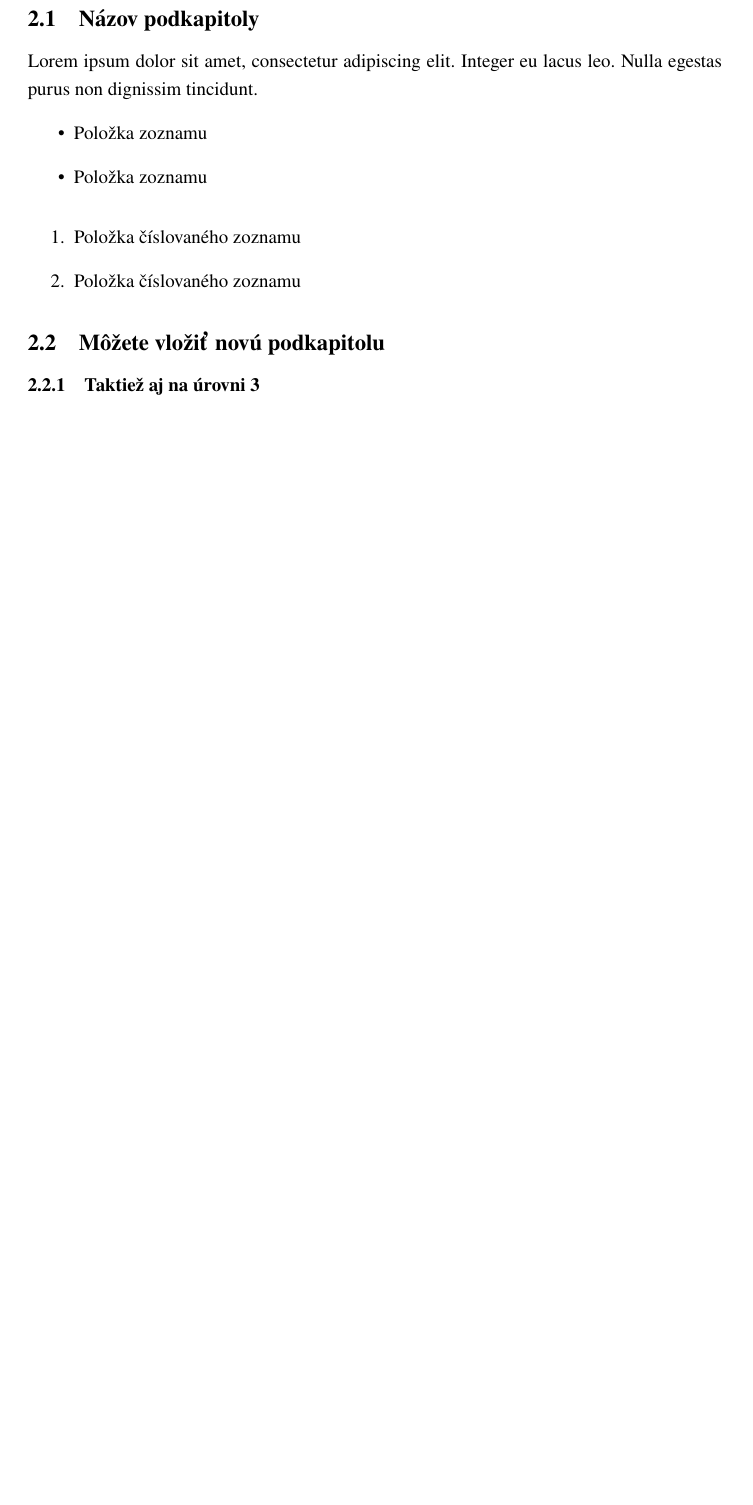
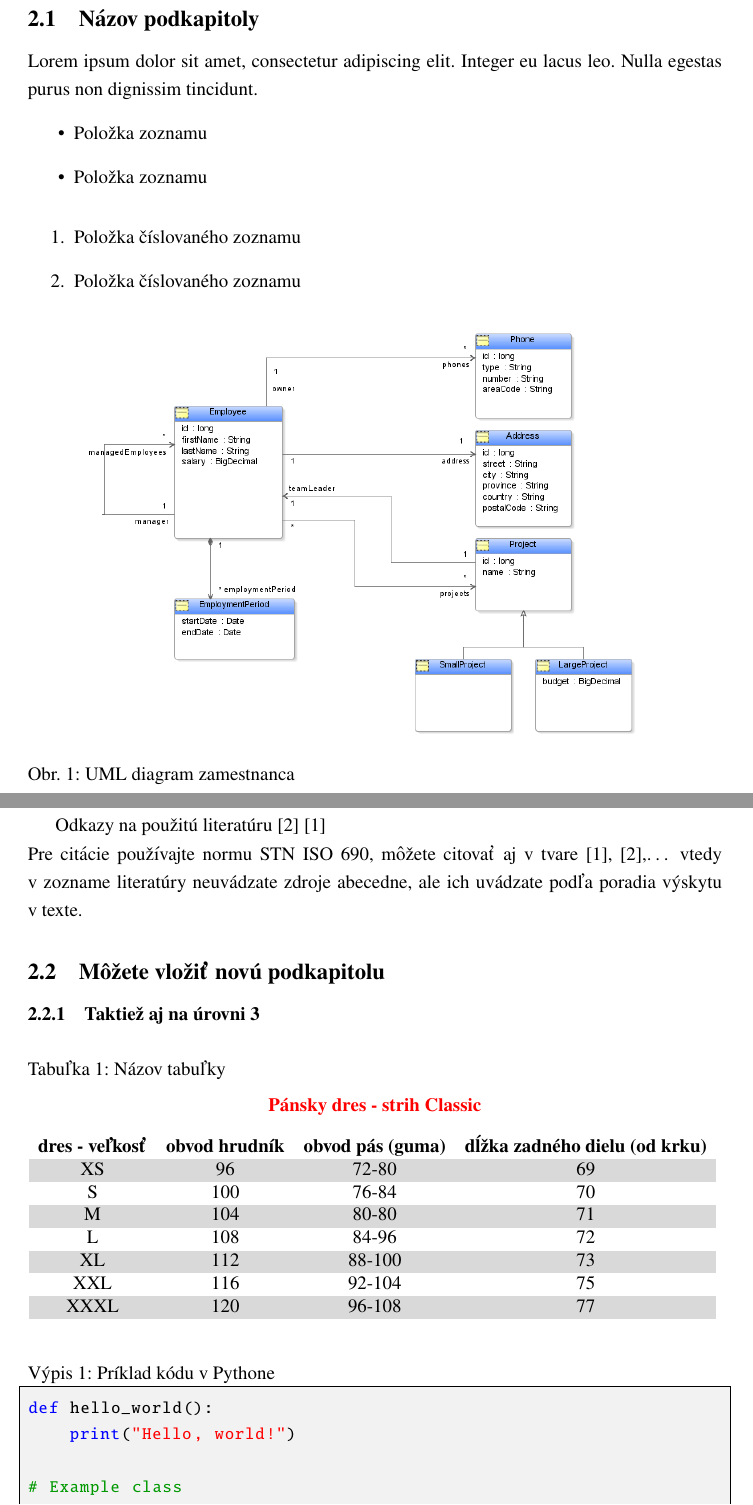
Before and after one commit to TheMidnightRambler/pevs-fi-thesis-latex, a LaTeX paper (main.tex, which reads examples/examples.tex): part of page 12 of 15 before the commit and two parts of pages 12 and 13 of 16 after it, the two joined at a grey line, cut so that both start at the same text, the shorter picture padded with empty space. Compiled offline with pdfLaTeX.

Commit message:
Formatting, code blocks

```diff
--- a/examples/examples.tex
+++ b/examples/examples.tex
@@ -12,3 +14,8 @@ Lorem ipsum dolor sit amet, consectetur adipiscing elit. Integer eu lacus leo. N
     \item Položka číslovaného zoznamu
     \item Položka číslovaného zoznamu
 \end{enumerate}
+
+% Add a figure
+\begin{figure}[h]
+    \includegraphics{examples/images/employee-model.png}
+    \caption{UML diagram zamestnanca}
@@ -15,2 +27,34 @@ Lorem ipsum dolor sit amet, consectetur adipiscing elit. Integer eu lacus leo. N
+Odkazy na použitú literatúru \cite{book_example} \cite{website_example}
+\\Pre citácie používajte normu STN ISO 690, môžete citovať aj v tvare [1], [2],… vtedy v zozname literatúry neuvádzate zdroje abecedne, ale ich uvádzate podľa poradia výskytu v texte.
+
+% Define a subsubsection
 \subsection{Môžete vložiť novú podkapitolu}
 \subsubsection{Taktiež aj na úrovni 3}
+
+% Add a table
+\begin{table}[!h]
+    \centering
+    \caption{Názov tabuľky}
+    {\color{red} \textbf{Pánsky dres - strih Classic}}\\
+    \vspace{1em}
+    \rowcolors{2}{white}{gray!30}
+    \begin{tabular}{cccc}
+        \textbf{dres - veľkosť} & \textbf{obvod hrudník} & \textbf{obvod pás (guma)} & \textbf{dĺžka zadného dielu (od krku)} \\
+        XS & 96 & 72-80 & 69 \\
+        S & 100 & 76-84 & 70 \\
+        M & 104 & 80-80 & 71 \\
+        L & 108 & 84-96 & 72 \\
+        XL & 112 & 88-100 & 73 \\
+        XXL & 116 & 92-104 & 75 \\
+        XXXL & 120 & 96-108 & 77 \\
+    \end{tabular}
+    \label{tab:example}
+\end{table}
+
+% Add a code block
+\begin{lstlisting}[language=Python, caption={Príklad kódu v Pythone}, label={lst:python-example}]
+def hello_world():
+    print("Hello, world!")
+
+# Example class
+class Person:
--- a/main.tex
+++ b/main.tex
@@ -6,10 +6,13 @@
 \usepackage{pdfpages}
 \usepackage{newtxtext} % Times New Roman
 \usepackage[a4paper, left=3.5cm, right=2cm, top=2.5cm, bottom=2.5cm]{geometry} % Mandatory margins
+\usepackage{graphicx}
+\usepackage[table]{xcolor}
 \usepackage{tocbibind}
 \usepackage{fancyhdr}
 \usepackage{glossaries}
 \usepackage{url}
+\usepackage{caption}
 
 % Optional packages
 %
@@ -23,10 +26,10 @@
 \title{Názov diplomovej práce}
 \author{Bc. Alfréd Kôstka}
 \def\supervisor{doc. Ing. Severín Hrot, PhD.}
-\def\consultant{Mgr. Ignác Šváb} % Optional, remove in titllepage-alt
+\def\consultant{Mgr. Ignác Šváb} % Optional, remove in titlepage-alt
 %
 % University metadata
-\def\uid{FI-123456-12345 } % Replace with your own student ID
+\def\uid{FI-123456-12345} % Replace with your own student ID
 \def\university{PANEURÓPSKA VYSOKÁ ŠKOLA}
 \def\faculty{Fakulta Informatiky}
 \def\program{Aplikovaná informatika}
```
Also changed, not shown: examples/images/employee-model.png (added), main.pdf, examples/examples.tex (17 more changed lines), main.tex (38 more changed lines).
